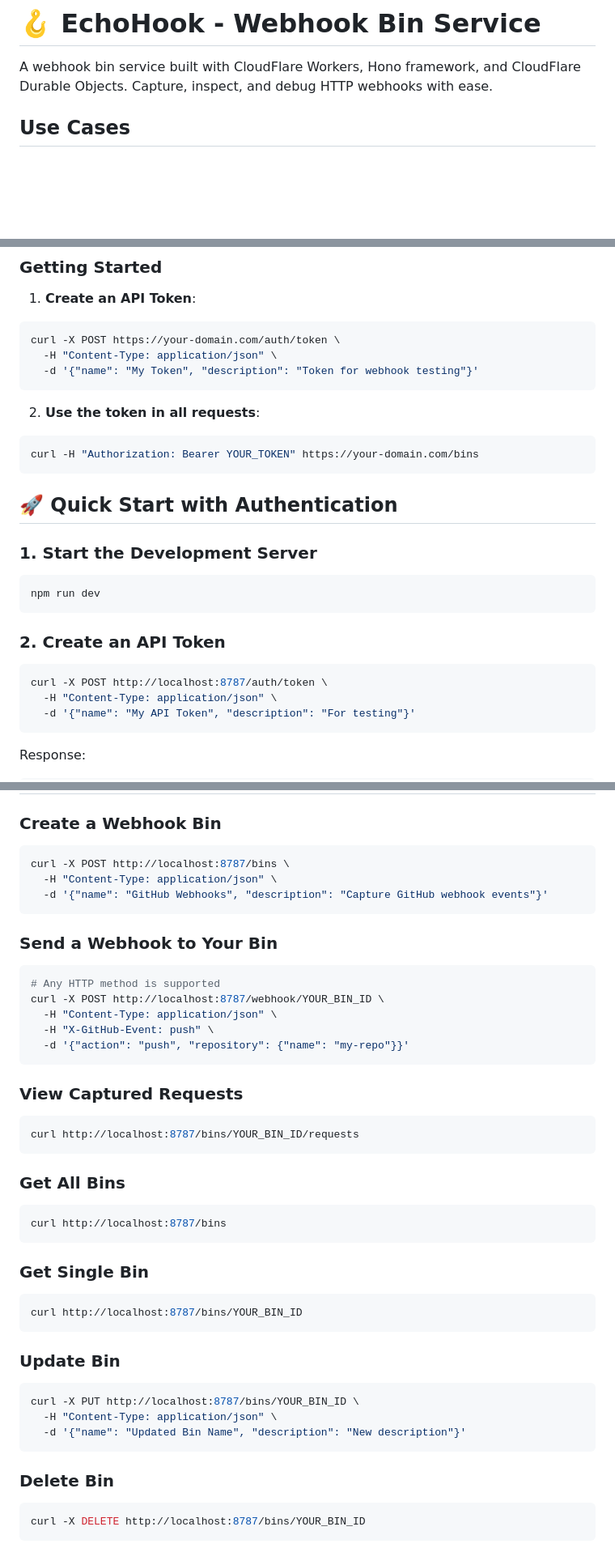
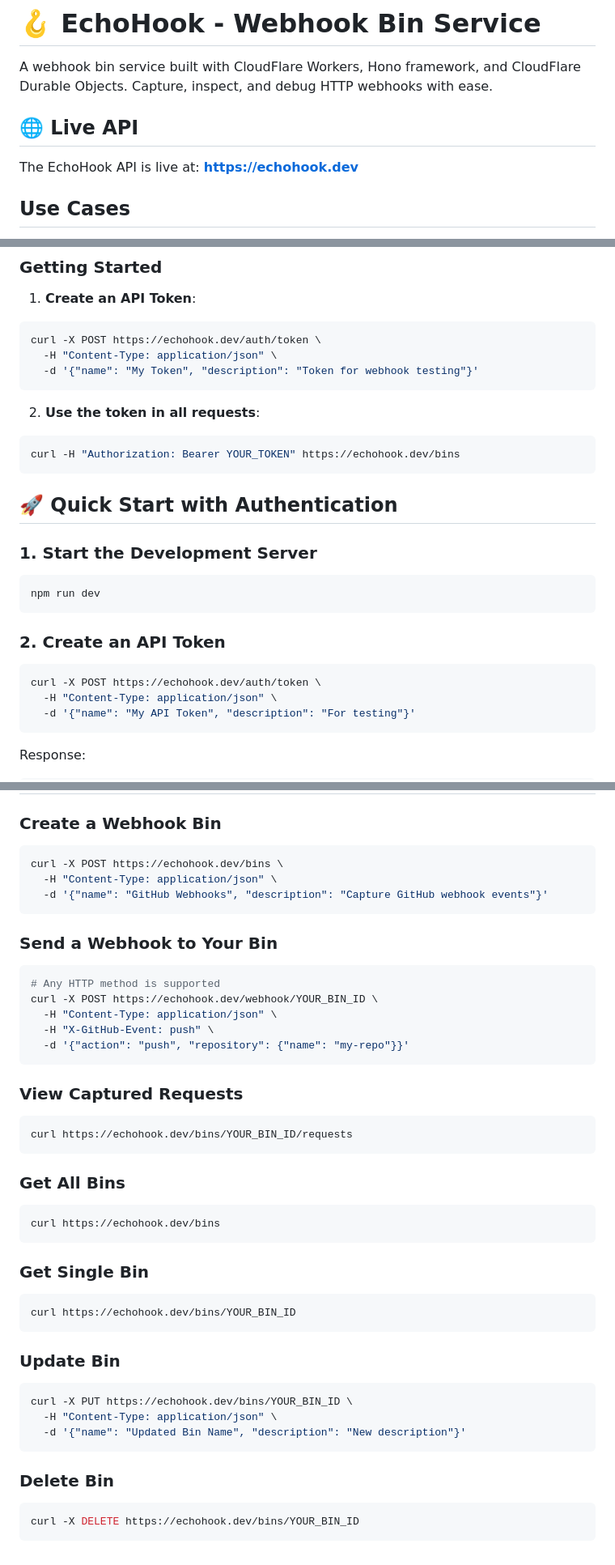
Before and after one commit to mpxr/echohook, a Markdown page: README.md, 3 parts joined by grey strips. Shown: that part at 81% size. GitHub-like rendering; blank space fills up the shorter version.

Commit message:
docs: update API endpoint URLs to use production domain

````diff
--- a/README.md
+++ b/README.md
@@ -1,6 +1,10 @@
 # 🪝 EchoHook - Webhook Bin Service
 
 A webhook bin service built with CloudFlare Workers, Hono framework, and CloudFlare Durable Objects. Capture, inspect, and debug HTTP webhooks with ease.
+
+## 🌐 Live API
+
+The EchoHook API is live at: **https://echohook.dev**
 
 ## Use Cases
 
@@ -32,7 +36,7 @@ All API endpoints (except root `/` and token creation) require authentication us
 1. **Create an API Token**:
 
 ```bash
-curl -X POST https://your-domain.com/auth/token \
+curl -X POST https://echohook.dev/auth/token \
   -H "Content-Type: application/json" \
   -d '{"name": "My Token", "description": "Token for webhook testing"}'
 ```
@@ -40,7 +44,7 @@ curl -X POST https://your-domain.com/auth/token \
 2. **Use the token in all requests**:
 
 ```bash
-curl -H "Authorization: Bearer YOUR_TOKEN" https://your-domain.com/bins
+curl -H "Authorization: Bearer YOUR_TOKEN" https://echohook.dev/bins
 ```
 
 ## 🚀 Quick Start with Authentication
@@ -54,7 +58,7 @@ npm run dev
 ### 2. Create an API Token
 
 ```bash
-curl -X POST http://localhost:8787/auth/token \
+curl -X POST https://echohook.dev/auth/token \
   -H "Content-Type: application/json" \
   -d '{"name": "My API Token", "description": "For testing"}'
 ```
@@ -219,7 +223,7 @@ pnpm run deploy
 ### Create a Webhook Bin
 
 ```bash
-curl -X POST http://localhost:8787/bins \
+curl -X POST https://echohook.dev/bins \
   -H "Content-Type: application/json" \
   -d '{"name": "GitHub Webhooks", "description": "Capture GitHub webhook events"}'
 ```
@@ -228,7 +232,7 @@ curl -X POST http://localhost:8787/bins \
 
 ```bash
 # Any HTTP method is supported
-curl -X POST http://localhost:8787/webhook/YOUR_BIN_ID \
+curl -X POST https://echohook.dev/webhook/YOUR_BIN_ID \
   -H "Content-Type: application/json" \
   -H "X-GitHub-Event: push" \
   -d '{"action": "push", "repository": {"name": "my-repo"}}'
@@ -237,25 +241,25 @@ curl -X POST http://localhost:8787/webhook/YOUR_BIN_ID \
 ### View Captured Requests
 
 ```bash
-curl http://localhost:8787/bins/YOUR_BIN_ID/requests
+curl https://echohook.dev/bins/YOUR_BIN_ID/requests
 ```
 
 ### Get All Bins
 
 ```bash
-curl http://localhost:8787/bins
+curl https://echohook.dev/bins
 ```
 
 ### Get Single Bin
 
 ```bash
-curl http://localhost:8787/bins/YOUR_BIN_ID
+curl https://echohook.dev/bins/YOUR_BIN_ID
 ```
 
 ### Update Bin
 
 ```bash
-curl -X PUT http://localhost:8787/bins/YOUR_BIN_ID \
+curl -X PUT https://echohook.dev/bins/YOUR_BIN_ID \
   -H "Content-Type: application/json" \
   -d '{"name": "Updated Bin Name", "description": "New description"}'
 ```
@@ -263,5 +267,5 @@ curl -X PUT http://localhost:8787/bins/YOUR_BIN_ID \
 ### Delete Bin
 
 ```bash
-curl -X DELETE http://localhost:8787/bins/YOUR_BIN_ID
+curl -X DELETE https://echohook.dev/bins/YOUR_BIN_ID
 ```
````
Also changed, not shown: other parts of README.md (+4 -4 lines).
